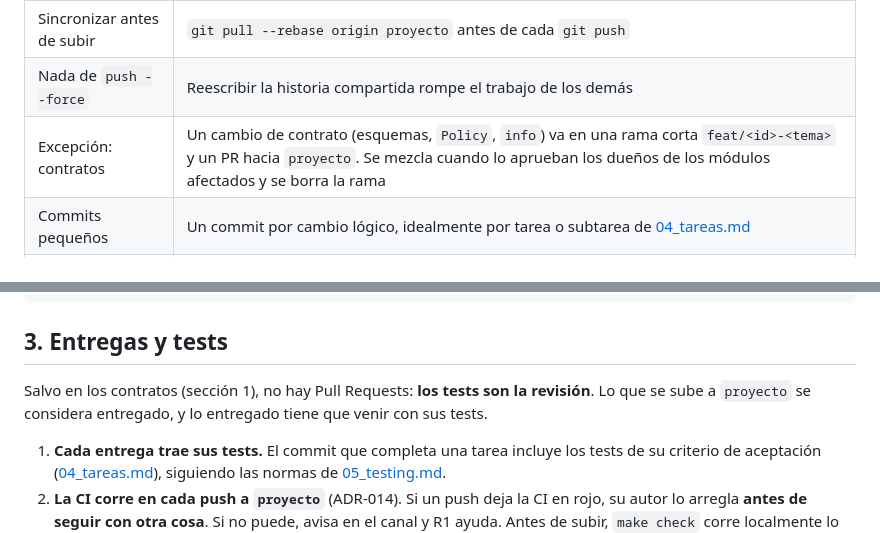
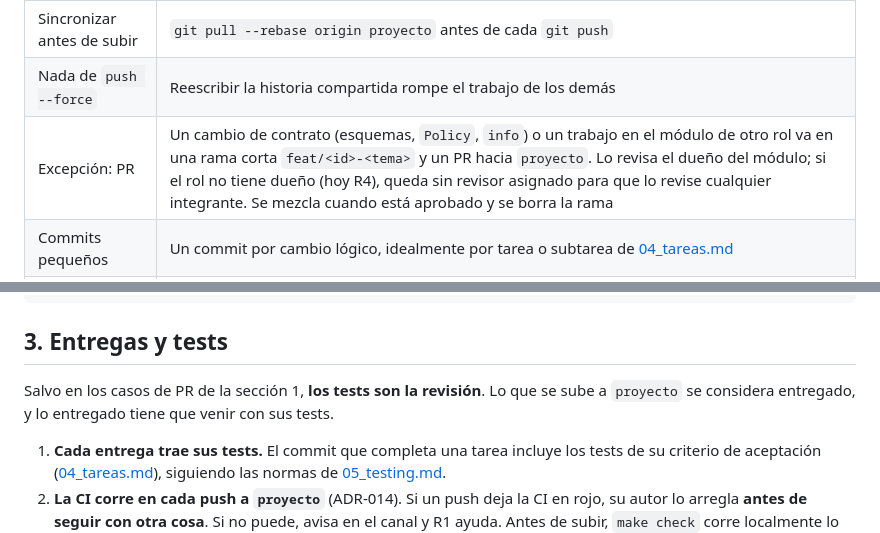
Before and after one commit to donmatthiuz/RL, a Markdown page: docs/06_flujo_trabajo.md, 2 parts joined by grey strips. GitHub-like rendering.

```diff
--- a/docs/06_flujo_trabajo.md
+++ b/docs/06_flujo_trabajo.md
@@ -15,7 +15,7 @@ ramas nuevas.
 | No tocar otras ramas | Las ramas de laboratorios y exámenes no se modifican ni se mezclan con `proyecto` |
 | Sincronizar antes de subir | `git pull --rebase origin proyecto` antes de cada `git push` |
 | Nada de `push --force` | Reescribir la historia compartida rompe el trabajo de los demás |
-| Excepción: contratos | Un cambio de contrato (esquemas, `Policy`, `info`) va en una rama corta `feat/<id>-<tema>` y un PR hacia `proyecto`. Se mezcla cuando lo aprueban los dueños de los módulos afectados y se borra la rama |
+| Excepción: PR | Un cambio de contrato (esquemas, `Policy`, `info`) o un trabajo en el módulo de otro rol va en una rama corta `feat/<id>-<tema>` y un PR hacia `proyecto`. Lo revisa el dueño del módulo; si el rol no tiene dueño (hoy R4), queda sin revisor asignado para que lo revise cualquier integrante. Se mezcla cuando está aprobado y se borra la rama |
 | Commits pequeños | Un commit por cambio lógico, idealmente por tarea o subtarea de [04_tareas.md](04_tareas.md) |
 | No subir con tests rotos | Si `uv run pytest` falla en local, no se hace push (ver sección 3) |
 
@@ -53,7 +72,7 @@ docs(arquitectura): documentar variante execute_at=next [ENV-09]
 
 ## 3. Entregas y tests
 
-Salvo en los contratos (sección 1), no hay Pull Requests: **los tests son la revisión**. Lo que se sube a `proyecto` se considera
+Salvo en los casos de PR de la sección 1, **los tests son la revisión**. Lo que se sube a `proyecto` se considera
 entregado, y lo entregado tiene que venir con sus tests.
 
 1. **Cada entrega trae sus tests.** El commit que completa una tarea incluye los tests de su
```
Also changed, not shown: other parts of docs/06_flujo_trabajo.md (+19 -0 lines).
